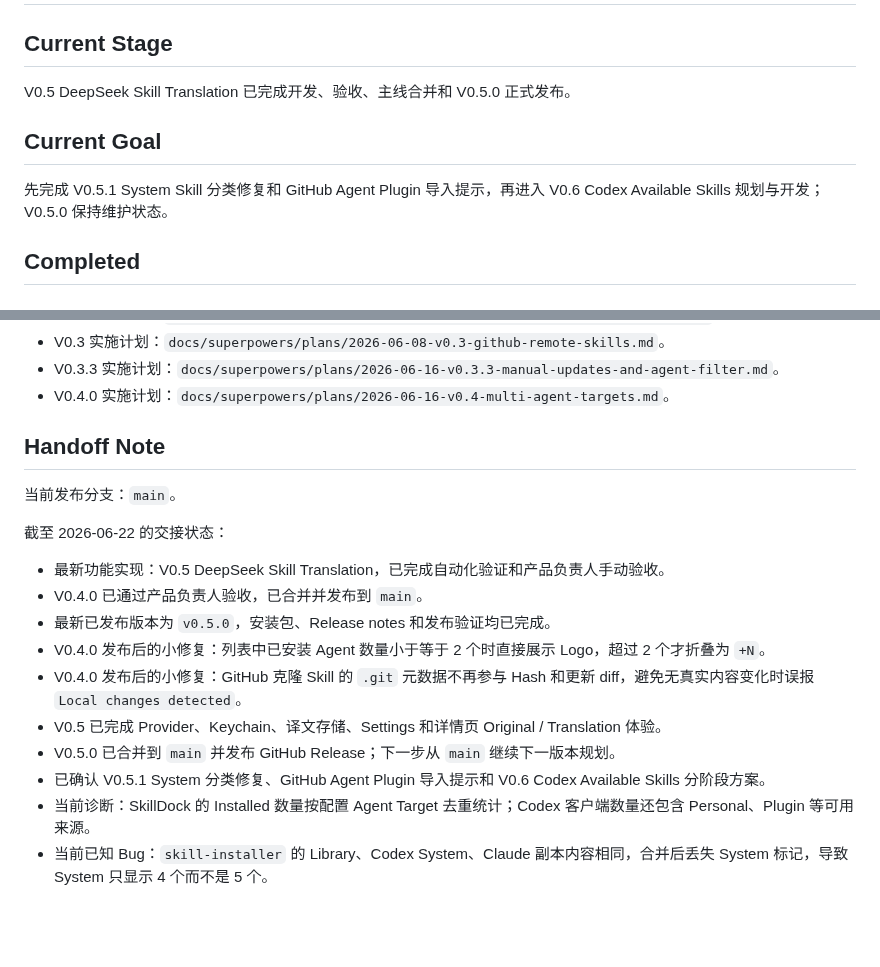
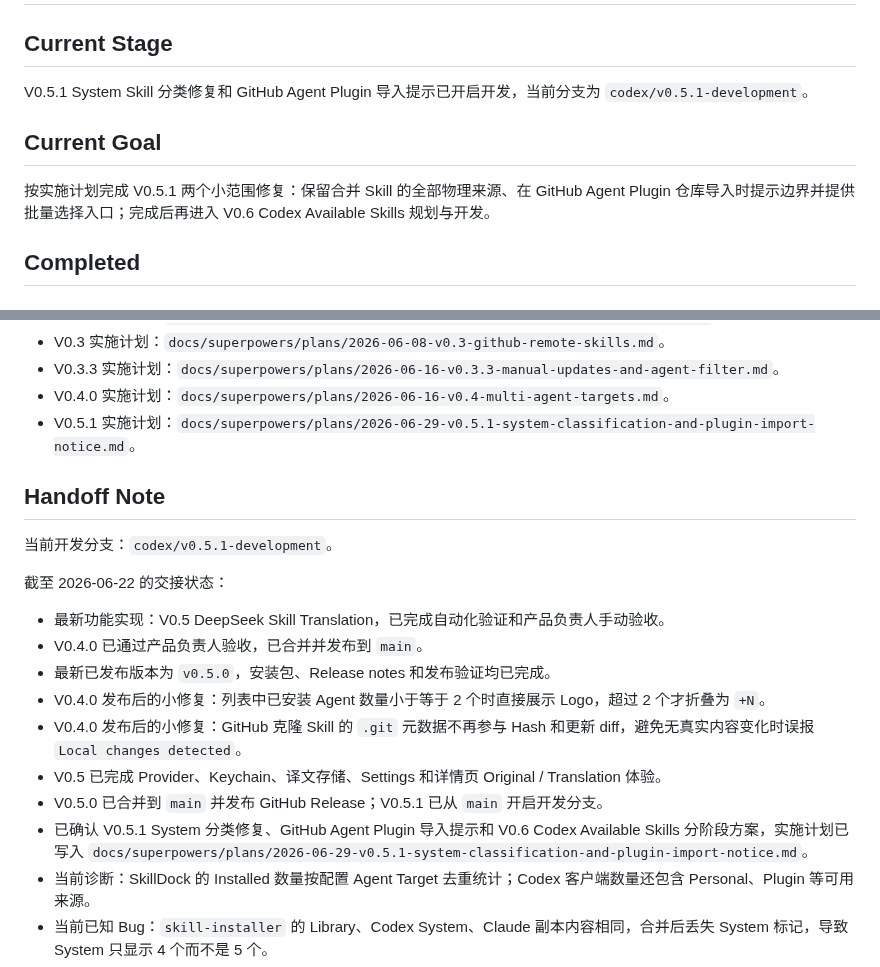
Before and after one commit to oneszc/SkillDock, a Markdown page: docs/CURRENT_STATE.md, 2 parts joined by grey strips. Drawn GitHub-style; blank space fills up the shorter version.

Commit message:
docs: open v0.5.1 development

```diff
--- a/docs/CURRENT_STATE.md
+++ b/docs/CURRENT_STATE.md
@@ -2,11 +2,11 @@
 
 ## Current Stage
 
-V0.5 DeepSeek Skill Translation 已完成开发、验收、主线合并和 V0.5.0 正式发布。
+V0.5.1 System Skill 分类修复和 GitHub Agent Plugin 导入提示已开启开发，当前分支为 `codex/v0.5.1-development`。
 
 ## Current Goal
 
-先完成 V0.5.1 System Skill 分类修复和 GitHub Agent Plugin 导入提示，再进入 V0.6 Codex Available Skills 规划与开发；V0.5.0 保持维护状态。
+按实施计划完成 V0.5.1 两个小范围修复：保留合并 Skill 的全部物理来源、在 GitHub Agent Plugin 仓库导入时提示边界并提供批量选择入口；完成后再进入 V0.6 Codex Available Skills 规划与开发。
 
 ## Completed
 
@@ -433,10 +433,11 @@ V0.3.0 暂不包含：
 - V0.3 实施计划：`docs/superpowers/plans/2026-06-08-v0.3-github-remote-skills.md`。
 - V0.3.3 实施计划：`docs/superpowers/plans/2026-06-16-v0.3.3-manual-updates-and-agent-filter.md`。
 - V0.4.0 实施计划：`docs/superpowers/plans/2026-06-16-v0.4-multi-agent-targets.md`。
+- V0.5.1 实施计划：`docs/superpowers/plans/2026-06-29-v0.5.1-system-classification-and-plugin-import-notice.md`。
 
 ## Handoff Note
 
-当前发布分支：`main`。
+当前开发分支：`codex/v0.5.1-development`。
 
 截至 2026-06-22 的交接状态：
 
@@ -446,8 +447,8 @@ V0.3.0 暂不包含：
 - V0.4.0 发布后的小修复：列表中已安装 Agent 数量小于等于 2 个时直接展示 Logo，超过 2 个才折叠为 `+N`。
 - V0.4.0 发布后的小修复：GitHub 克隆 Skill 的 `.git` 元数据不再参与 Hash 和更新 diff，避免无真实内容变化时误报 `Local changes detected`。
 - V0.5 已完成 Provider、Keychain、译文存储、Settings 和详情页 Original / Translation 体验。
-- V0.5.0 已合并到 `main` 并发布 GitHub Release；下一步从 `main` 继续下一版本规划。
-- 已确认 V0.5.1 System 分类修复、GitHub Agent Plugin 导入提示和 V0.6 Codex Available Skills 分阶段方案。
+- V0.5.0 已合并到 `main` 并发布 GitHub Release；V0.5.1 已从 `main` 开启开发分支。
+- 已确认 V0.5.1 System 分类修复、GitHub Agent Plugin 导入提示和 V0.6 Codex Available Skills 分阶段方案，实施计划已写入 `docs/superpowers/plans/2026-06-29-v0.5.1-system-classification-and-plugin-import-notice.md`。
 - 当前诊断：SkillDock 的 Installed 数量按配置 Agent Target 去重统计；Codex 客户端数量还包含 Personal、Plugin 等可用来源。
 - 当前已知 Bug：`skill-installer` 的 Library、Codex System、Claude 副本内容相同，合并后丢失 System 标记，导致 System 只显示 4 个而不是 5 个。
 - 当前 GitHub 导入体验待优化：`obra/superpowers` 这类 Agent Plugin 仓库可识别出 14 个 Skills，但 SkillDock 只导入 Skill 文件内容，不保留插件级 hooks、runtime / extension 配置、官方注册状态和官方更新流程；V0.5.1 需要在导入页明确提示用户如需完整插件能力，应走 Codex / Claude Code 官方插件安装方式。
```
Also changed, not shown: docs/ROADMAP.md (+1 -1 lines), 1 other file.
